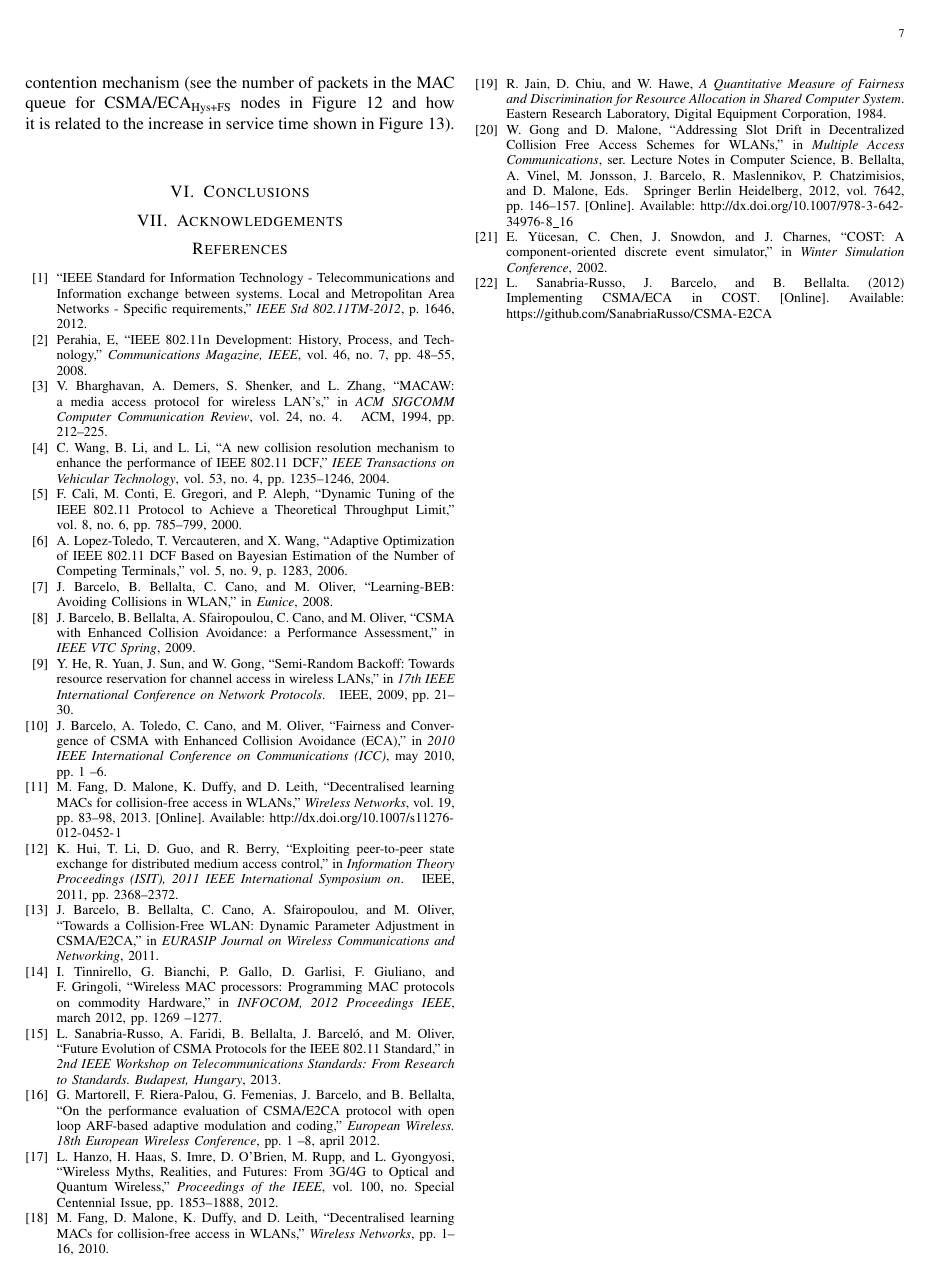
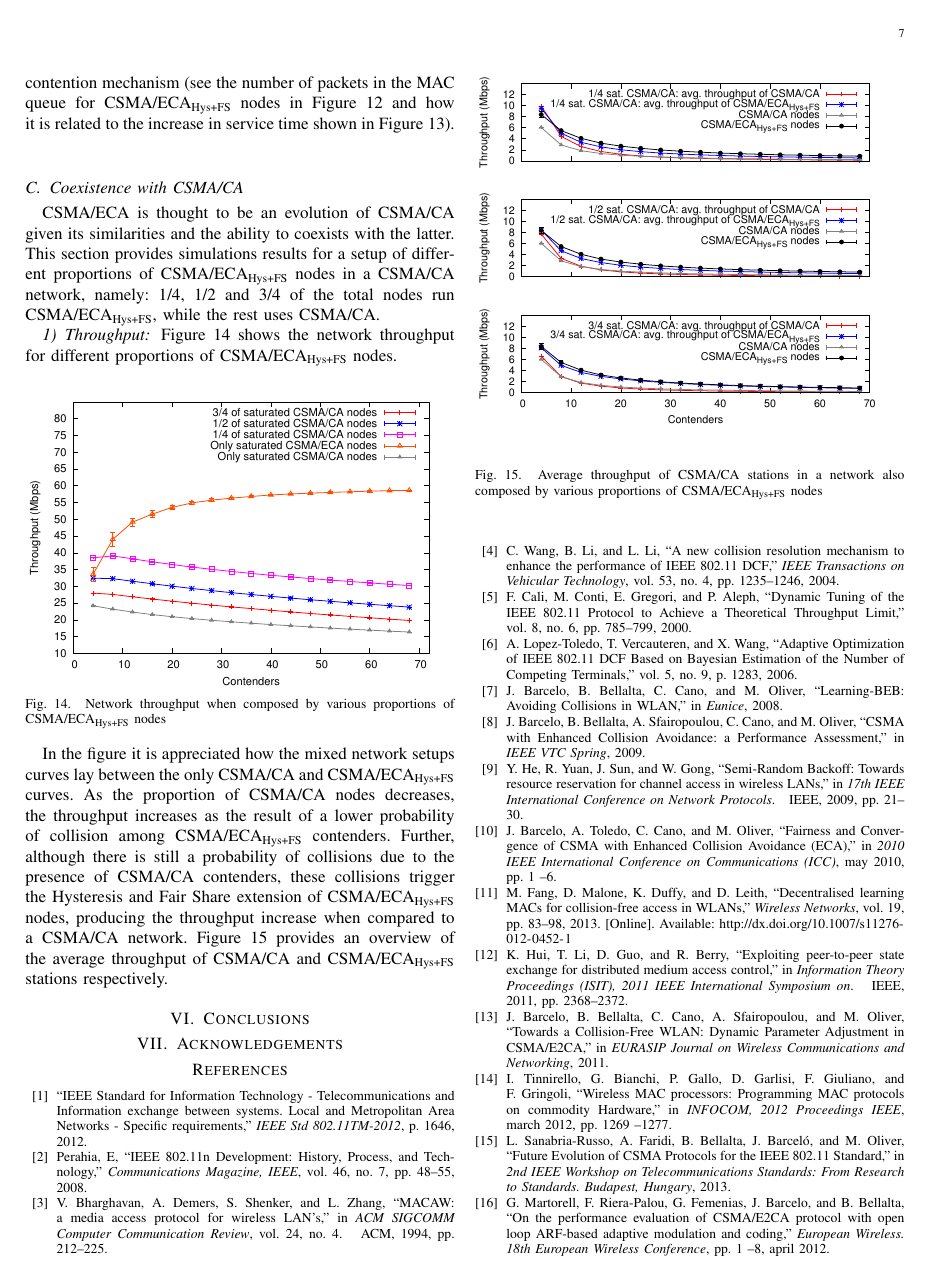
Before and after one commit to SanabriaRusso/journal1, a LaTeX paper (journal.tex): page 7 of 7 before the commit and page 7 of 8 after it. The pictures show the PDF file journal.pdf that the author committed with the source.

Commit message:
Made the multiplot figure of the average throughput of stations in a mixed setup

```diff
--- a/journal.tex
+++ b/journal.tex
@@ -375,8 +375,31 @@ This section provides the simulation parameters for testing CSMA/ECA$_{\text{Hys
 
 	In Figure~\ref{fig:serviceTime-unsat}, a rapid increase in the service time for CSMA/CA nodes is appreciated at the saturation point (around 20 contenders). For the CSMA/ECA$_{\text{Hys+FS}}$ nodes the service time is still low at CSMA/CA saturation point even-though we see an increase in the number of dropped packets (see Figure~\ref{fig:droppedDueToRET}). This is due to Hysteresis and Fair Share, which reduces the average service time given that more packets are transmitted and acknowledged with a single ACK. As CSMA/ECA$_{\text{Hys+FS}}$ nodes get saturated, the service time increases because of the contention mechanism (see the number of packets in the MAC queue for CSMA/ECA$_{\text{Hys+FS}}$ nodes in Figure~\ref{fig:MacQ} and how it is related to the increase in service time shown in Figure~\ref{fig:serviceTime-unsat}).\\
 
+	\subsection{Coexistence with CSMA/CA}
 
-%\section{Coexistence with CSMA/CA}\label{prototypeResults}
+	CSMA/ECA is thought to be an evolution of CSMA/CA given its similarities and the ability to coexists with the latter. This section provides simulations results for a setup of different proportions of CSMA/ECA$_{\text{Hys+FS}}$ nodes in a CSMA/CA network, namely: 1/4, 1/2 and 3/4 of the total nodes run CSMA/ECA$_{\text{Hys+FS}}$, while the rest uses CSMA/CA.
+
+	\subsubsection{Throughput}
+
+	Figure~\ref{fig:mixedThroughput-sat} shows the network throughput for different proportions of CSMA/ECA$_{\text{Hys+FS}}$ nodes.
+
+	\begin{figure}[htbp]
+		\centering
+		\includegraphics[width=0.7\linewidth,angle=-90]{figures/saturated/mixed/throughput-saturated-mixed.eps}
+		\caption{Network throughput when composed by various proportions of CSMA/ECA$_{\text{Hys+FS}}$ nodes}
+		\label{fig:mixedThroughput-sat}
+	\end{figure}
+
+	In the figure it is appreciated how the mixed network setups curves lay between the only CSMA/CA and CSMA/ECA$_{\text{Hys+FS}}$ curves. As the proportion of CSMA/CA nodes decreases, the throughput increases as the result of a lower probability of collision among CSMA/ECA$_{\text{Hys+FS}}$ contenders. Further, although there is still a probability of collisions due to the presence of CSMA/CA contenders, these collisions trigger the Hysteresis and Fair Share extension of CSMA/ECA$_{\text{Hys+FS}}$ nodes, producing the throughput increase when compared to a CSMA/CA network. Figure~\ref{fig:mixedThroughput-sat-stations} provides an overview of the average throughput of CSMA/CA and CSMA/ECA$_{\text{Hys+FS}}$ stations respectively.
+
+	\begin{figure}[htbp]
+		\centering
+		\includegraphics[width=0.9\linewidth,angle=-90]{figures/saturated/mixed/throughput-saturated-mixed-stationGroups.eps}
+		\caption{Average throughput of CSMA/CA stations in a network also composed by various proportions of CSMA/ECA$_{\text{Hys+FS}}$ nodes}
+		\label{fig:mixedThroughput-sat-stations}
+	\end{figure}
+
+
 \section{Conclusions}\label{conclusions}
 \section{Acknowledgements}
 
```
Also changed, not shown: journal.pdf.
